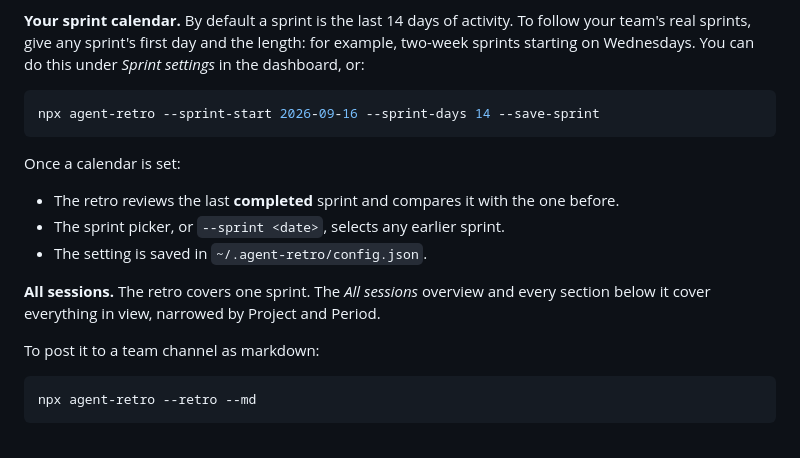
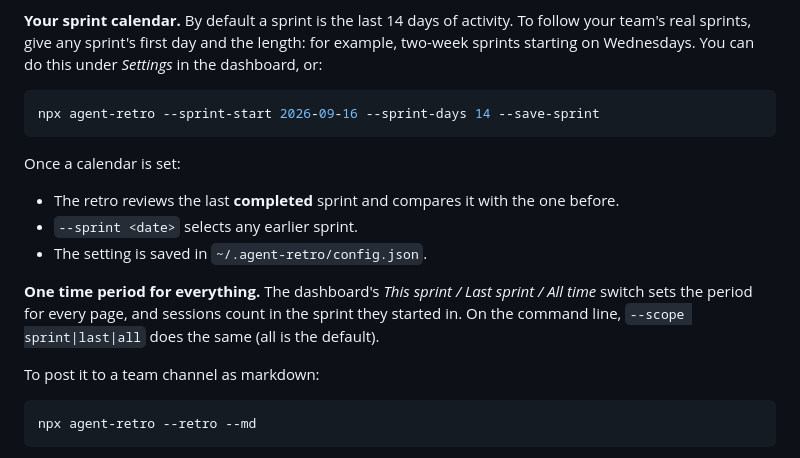
Before and after one commit to kk5190/agent-retro, a Markdown page: README.md, the part around the change printed below. Rendered like a GitHub page.

````diff
--- a/README.md
+++ b/README.md
@@ -98,7 +99,7 @@ activity, in the format many teams already use:
 
 **Your sprint calendar.** By default a sprint is the last 14 days of activity. To follow your
 team's real sprints, give any sprint's first day and the length: for example, two-week sprints
-starting on Wednesdays. You can do this under *Sprint settings* in the dashboard, or:
+starting on Wednesdays. You can do this under *Settings* in the dashboard, or:
 
 ```bash
 npx agent-retro --sprint-start 2026-09-16 --sprint-days 14 --save-sprint
@@ -106,11 +107,12 @@ npx agent-retro --sprint-start 2026-09-16 --sprint-days 14 --save-sprint
 
 Once a calendar is set:
 - The retro reviews the last **completed** sprint and compares it with the one before.
-- The sprint picker, or `--sprint <date>`, selects any earlier sprint.
+- `--sprint <date>` selects any earlier sprint.
 - The setting is saved in `~/.agent-retro/config.json`.
 
-**All sessions.** The retro covers one sprint. The *All sessions* overview and every section below
-it cover everything in view, narrowed by Project and Period.
+**One time period for everything.** The dashboard's *This sprint / Last sprint / All time* switch
+sets the period for every page, and sessions count in the sprint they started in. On the command
+line, `--scope sprint|last|all` does the same (all is the default).
 
 To post it to a team channel as markdown:
 
````
Also changed, not shown: other parts of README.md (+24 -23 lines), CHANGELOG.md (+5 -1 lines), docs/images/extensions.jpg, docs/images/home.jpg (added), docs/images/retro-actions.jpg, docs/images/retro.jpg, docs/images/what-to-change.jpg, 6 other files.
